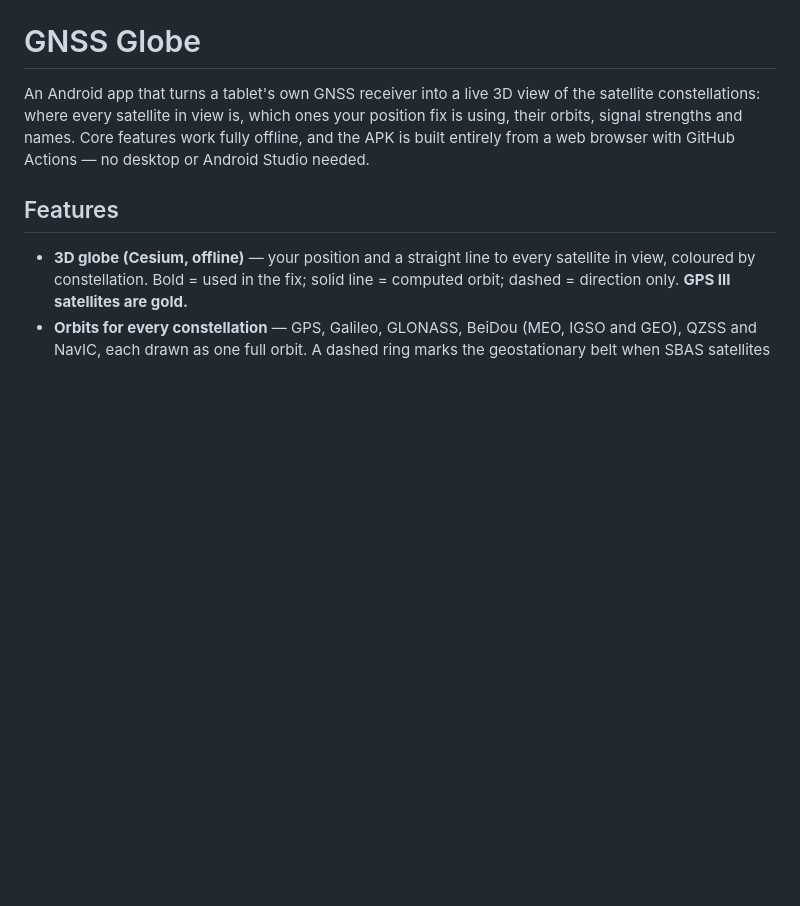
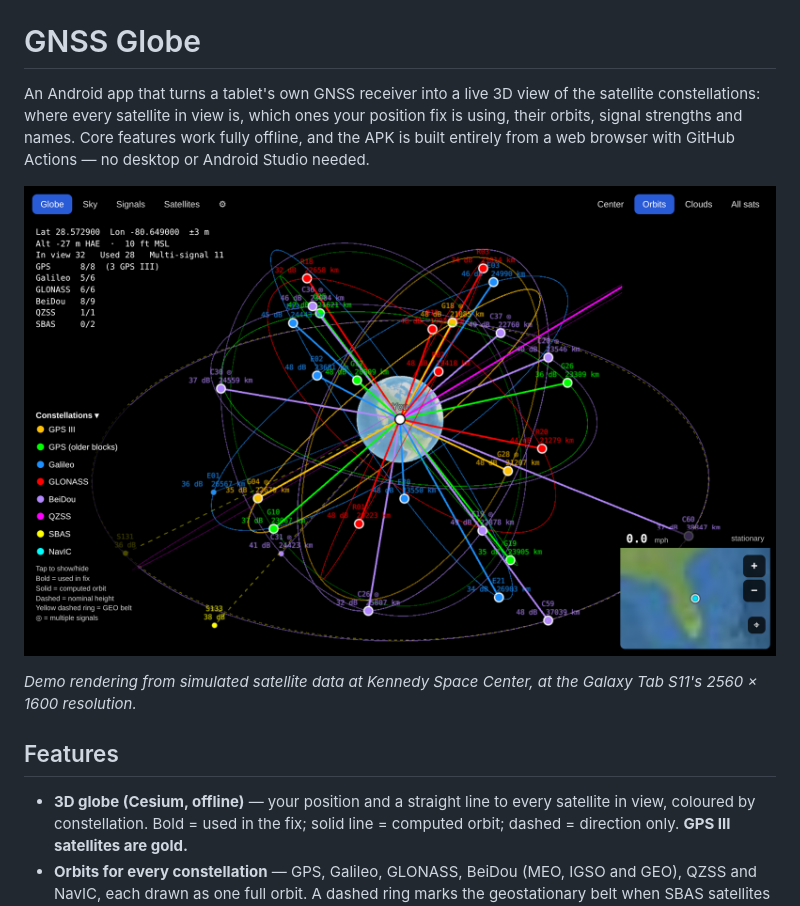
Before and after one commit to moonpatel23/gnss-globe, a Markdown page: README.md, the part around the change. Rendered like a GitHub page; pictures changed too: gnss-globe-demo.png (added); blank space fills up the shorter version.

```diff
--- a/README.md
+++ b/README.md
@@ -1,6 +1,10 @@
 # GNSS Globe
 
 An Android app that turns a tablet's own GNSS receiver into a live 3D view of the satellite constellations: where every satellite in view is, which ones your position fix is using, their orbits, signal strengths and names. Core features work fully offline, and the APK is built entirely from a web browser with GitHub Actions — no desktop or Android Studio needed.
+
+![GNSS Globe showing GPS, Galileo, GLONASS, BeiDou, QZSS and SBAS satellites with their orbits](gnss-globe-demo.png)
+
+*Demo rendering from simulated satellite data at Kennedy Space Center, at the Galaxy Tab S11's 2560 × 1600 resolution.*
 
 ## Features
 
```
